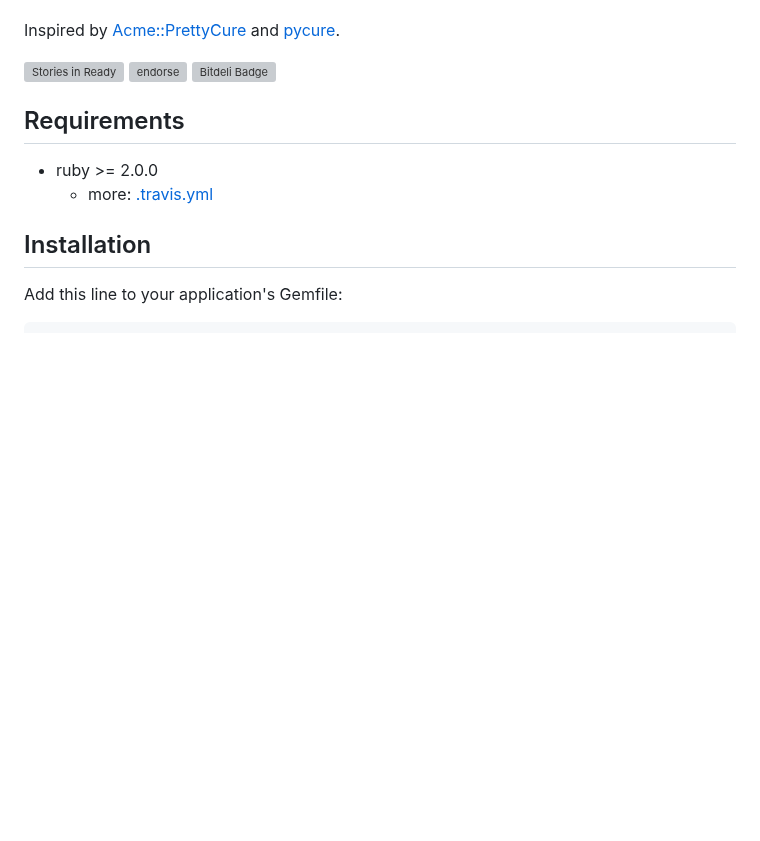
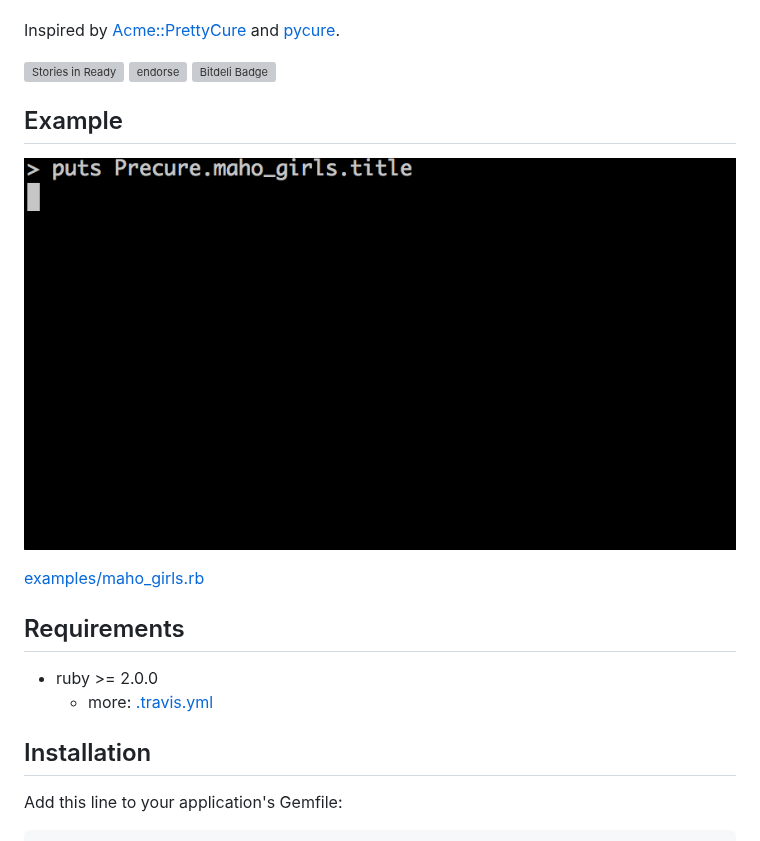
Before and after one commit to sue445/rubicure, a Markdown page: README.md, the part around the change. GitHub-like rendering; pictures changed too: examples/maho_girls.gif (added); blank space fills up the shorter version; grey boxes are pictures that could not be loaded.

Commit message:
Add anime gif

```diff
--- a/README.md
+++ b/README.md
@@ -14,6 +14,11 @@ Inspired by [Acme::PrettyCure](http://perl-users.jp/articles/advent-calendar/201
 [![Stories in Ready](https://badge.waffle.io/sue445/rubicure.png?label=ready)](http://waffle.io/sue445/rubicure)
 [![endorse](https://api.coderwall.com/sue445/endorsecount.png)](https://coderwall.com/sue445)
 [![Bitdeli Badge](https://d2weczhvl823v0.cloudfront.net/sue445/rubicure/trend.png)](https://bitdeli.com/free "Bitdeli Badge")
+
+## Example
+![maho_girls](examples/maho_girls.gif)
+
+[examples/maho_girls.rb](examples/maho_girls.rb)
 
 ## Requirements
 
```
